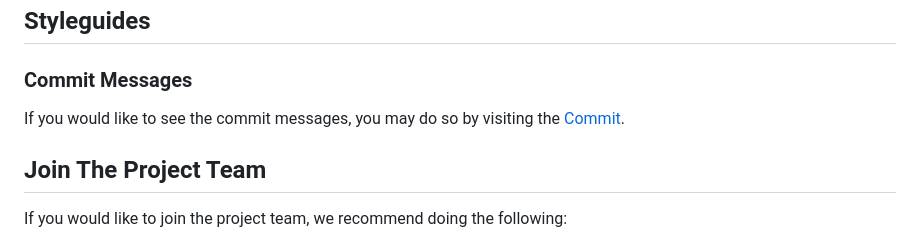
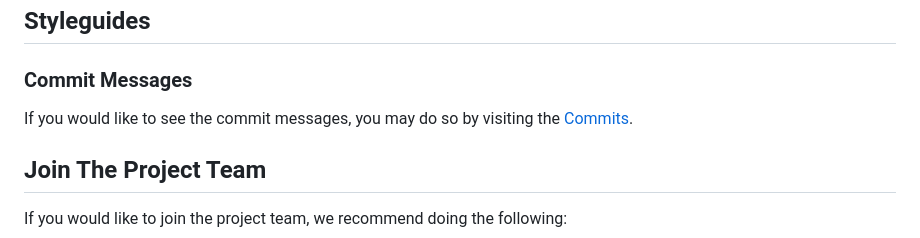
Before and after one commit to N1ckP3rsl3y/TheBubbleBots, a Markdown page: CONTRIBUTING.md, the part around the change. Rendered like a GitHub page.

Commit message:
Update CONTRIBUTING.md
updated contributing

```diff
--- a/CONTRIBUTING.md
+++ b/CONTRIBUTING.md
@@ -138,7 +138,7 @@ Updating, improving, and correcting the documentation
 ## Styleguides
 ### Commit Messages
 <!-- TODO-->
-If you would like to see the commit messages, you may do so by visiting the [Commit](https://github.com/N1ckP3rsl3y/TheBubbleBots/commits/main).
+If you would like to see the commit messages, you may do so by visiting the [Commits](https://github.com/N1ckP3rsl3y/TheBubbleBots/commits/main).
 
 ## Join The Project Team
 <!-- TODO -->
```
